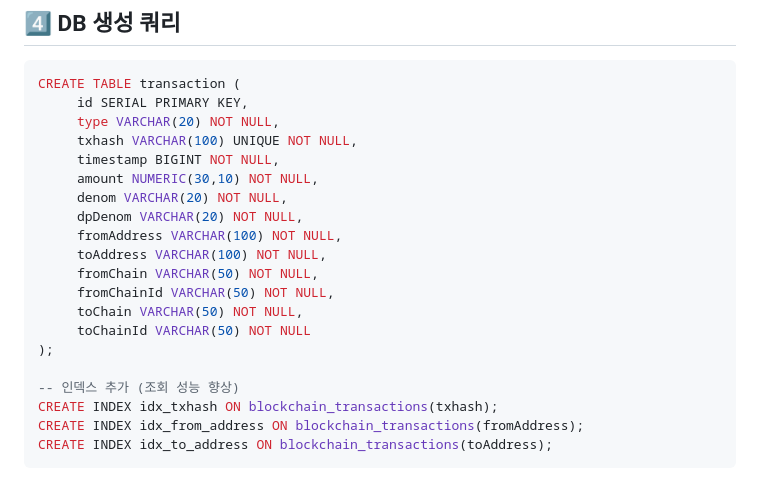
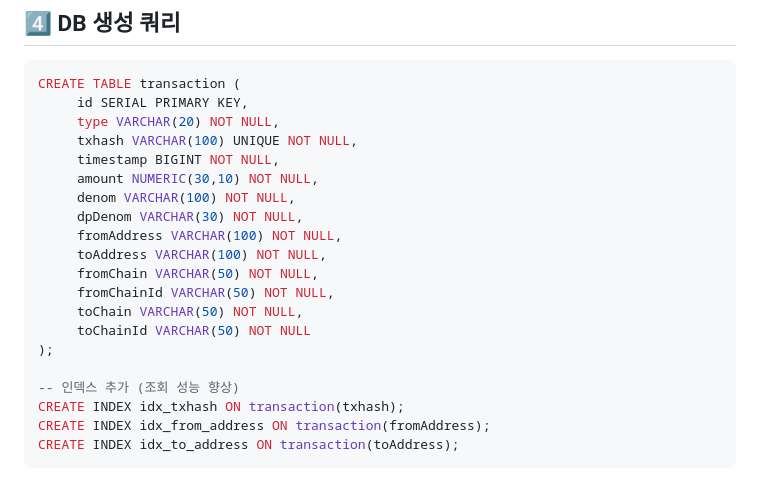
Before and after one commit to paran-timestamper/blockchain-analytics, a Markdown page: README.md, the part around the change. Drawn GitHub-style.

Commit message:
[UPDATE] README 수정

````diff
--- a/README.md
+++ b/README.md
@@ -72,8 +72,8 @@ CREATE TABLE transaction (
      txhash VARCHAR(100) UNIQUE NOT NULL,
      timestamp BIGINT NOT NULL,
      amount NUMERIC(30,10) NOT NULL,
-     denom VARCHAR(20) NOT NULL,
-     dpDenom VARCHAR(20) NOT NULL,
+     denom VARCHAR(100) NOT NULL,
+     dpDenom VARCHAR(30) NOT NULL,
      fromAddress VARCHAR(100) NOT NULL,
      toAddress VARCHAR(100) NOT NULL,
      fromChain VARCHAR(50) NOT NULL,
@@ -83,7 +83,7 @@ CREATE TABLE transaction (
 );
 
 -- 인덱스 추가 (조회 성능 향상)
-CREATE INDEX idx_txhash ON blockchain_transactions(txhash);
-CREATE INDEX idx_from_address ON blockchain_transactions(fromAddress);
-CREATE INDEX idx_to_address ON blockchain_transactions(toAddress);
+CREATE INDEX idx_txhash ON transaction(txhash);
+CREATE INDEX idx_from_address ON transaction(fromAddress);
+CREATE INDEX idx_to_address ON transaction(toAddress);
 ```
````
